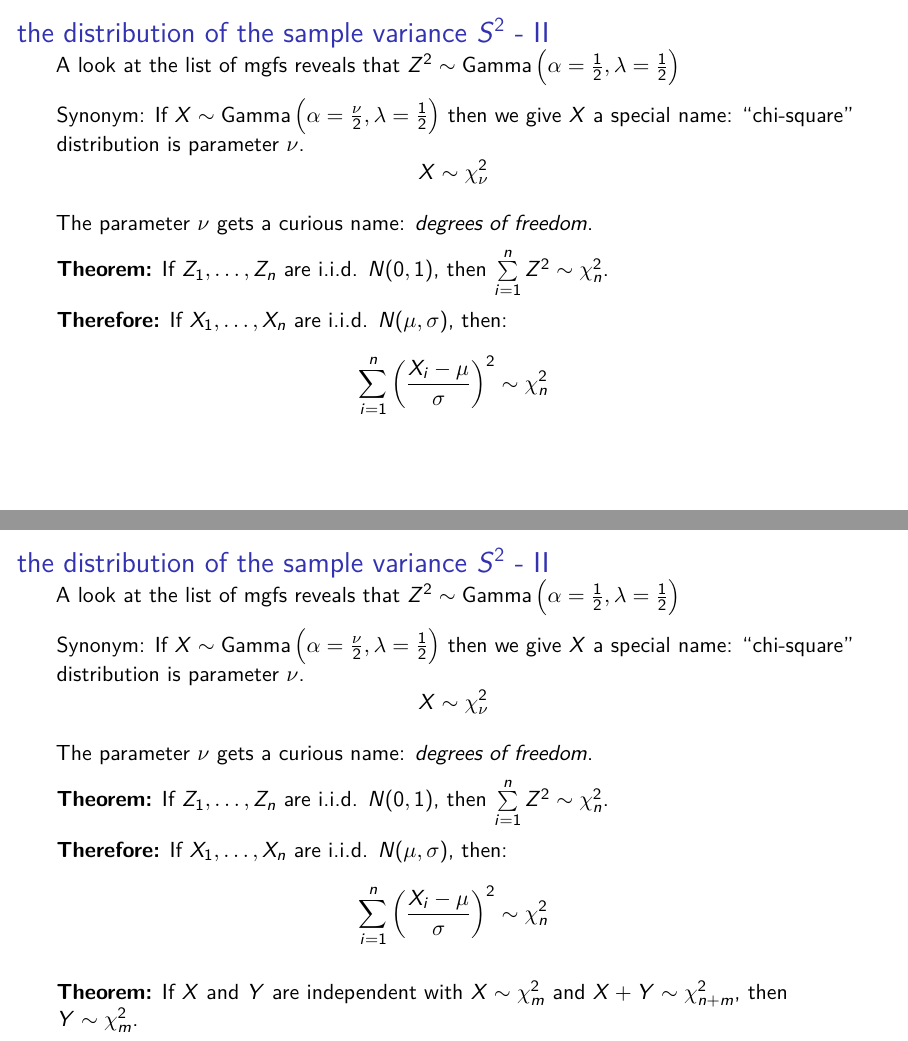
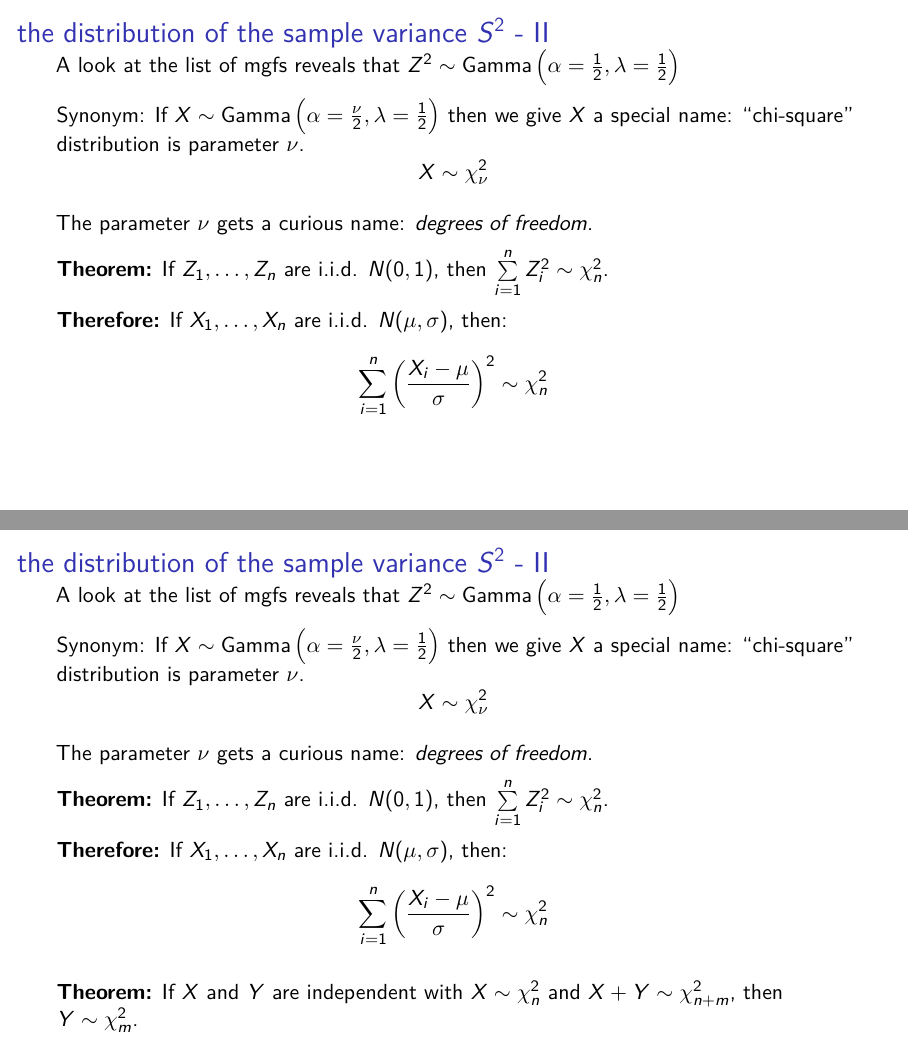
Before and after one commit to sta286-winter-2017/lec21, an R Markdown document (lec21.Rmd): pages 21 and 22 of 43, joined at a grey line. The pictures show the output file lec21.pdf that the author committed with the source.

Commit message:
small corrections

```diff
--- a/lec21.Rmd
+++ b/lec21.Rmd
@@ -73,12 +73,12 @@ $$X \sim \chi^2_\nu$$
 
 \pause The parameter $\nu$ gets a curious name: \textit{degrees of freedom}.
 
-\pause \textbf{Theorem:} If $Z_1,\ldots,Z_n$ are i.i.d. $N(0,1)$, then $\sum\limits_{i=1}^n Z^2 \sim \chi^2_n$.
+\pause \textbf{Theorem:} If $Z_1,\ldots,Z_n$ are i.i.d. $N(0,1)$, then $\sum\limits_{i=1}^n Z_i^2 \sim \chi^2_n$.
 
 \pause \textbf{Therefore:} If $X_1,\ldots,X_n$ are i.i.d. $N(\mu, \sigma)$, then:
 $$\sum\limits_{i=1}^n \left(\frac{X_i - \mu}{\sigma}\right)^2 \sim \chi^2_n$$
 
-\pause \textbf{Theorem:} If $X$ and $Y$ are independent with $X \sim \chi^2_m$ and $X + Y \sim \chi^2_{n+m}$, then $Y \sim \chi^2_m$.
+\pause \textbf{Theorem:} If $X$ and $Y$ are independent with $X \sim \chi^2_n$ and $X + Y \sim \chi^2_{n+m}$, then $Y \sim \chi^2_m$.
 
 ## the distribution of the sample variance $S^2$ - III
 
```
Also changed, not shown: lec21.pdf.
